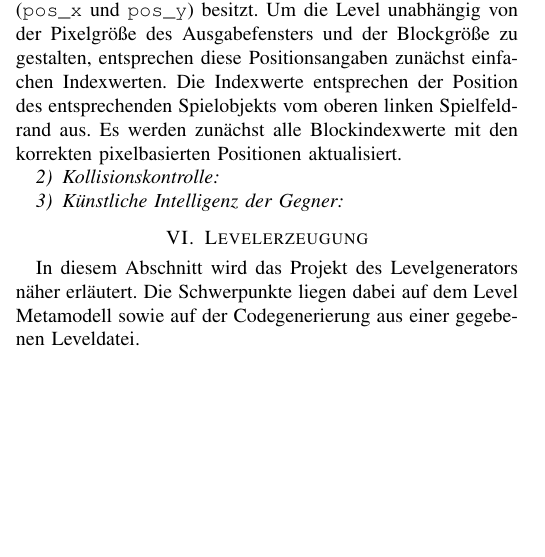
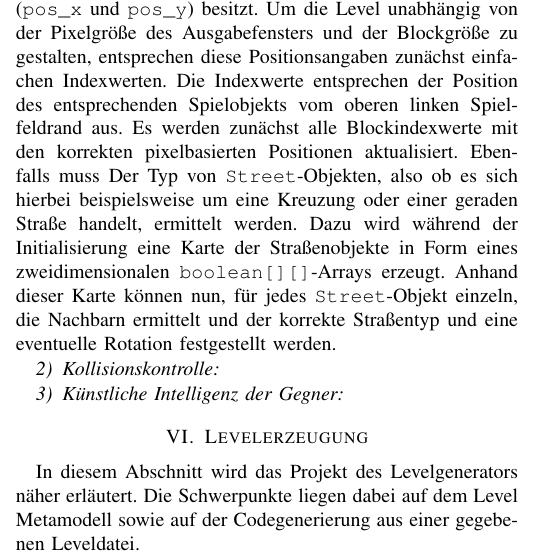
Before and after one commit to robme91/se-nbno-docu, a LaTeX paper (00_main.tex, which reads 05_architektur.tex): part of one column of page 3 of 6, cut so that both start at the same text, the shorter picture padded with empty space. Compiled offline with pdfLaTeX.

Commit message:
05 - Initialisierung fertig

```diff
--- a/05_architektur.tex
+++ b/05_architektur.tex
@@ -65,7 +65,10 @@ In der Klasse \texttt{GameObject} in Abbildung \ref{fig:spielarchitektur:model}
 Um die Level unabhängig von der Pixelgröße des Ausgabefensters und der Blockgröße zu gestalten, entsprechen diese Positionsangaben zunächst einfachen Indexwerten.
 Die Indexwerte entsprechen der Position des entsprechenden Spielobjekts vom oberen linken Spielfeldrand aus.
 Es werden zunächst alle Blockindexwerte mit den korrekten pixelbasierten Positionen aktualisiert.
-
+Ebenfalls muss Der Typ von \texttt{Street}-Objekten, also ob es sich hierbei beispielsweise um eine Kreuzung oder einer geraden Straße handelt, ermittelt werden.
+Dazu wird während der Initialisierung eine Karte der Straßenobjekte in Form eines zweidimensionalen \texttt{boolean[][]}-Arrays erzeugt.
+Anhand dieser Karte können nun, für jedes \texttt{Street}-Objekt einzeln, die Nachbarn ermittelt und der korrekte Straßentyp und eine eventuelle Rotation festgestellt werden.
 
 \subsubsection{Kollisionskontrolle}
+
 \subsubsection{Künstliche Intelligenz der Gegner}
```
